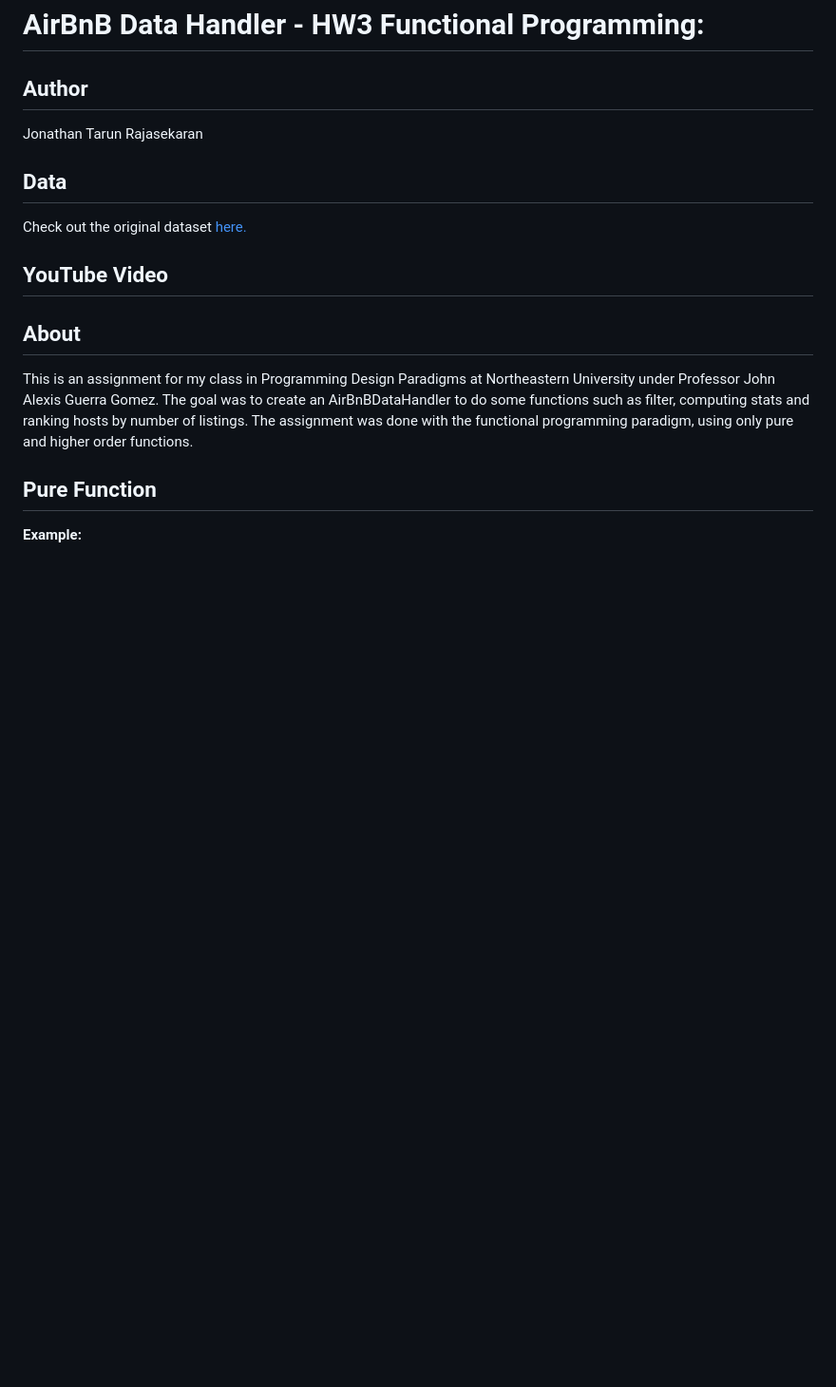
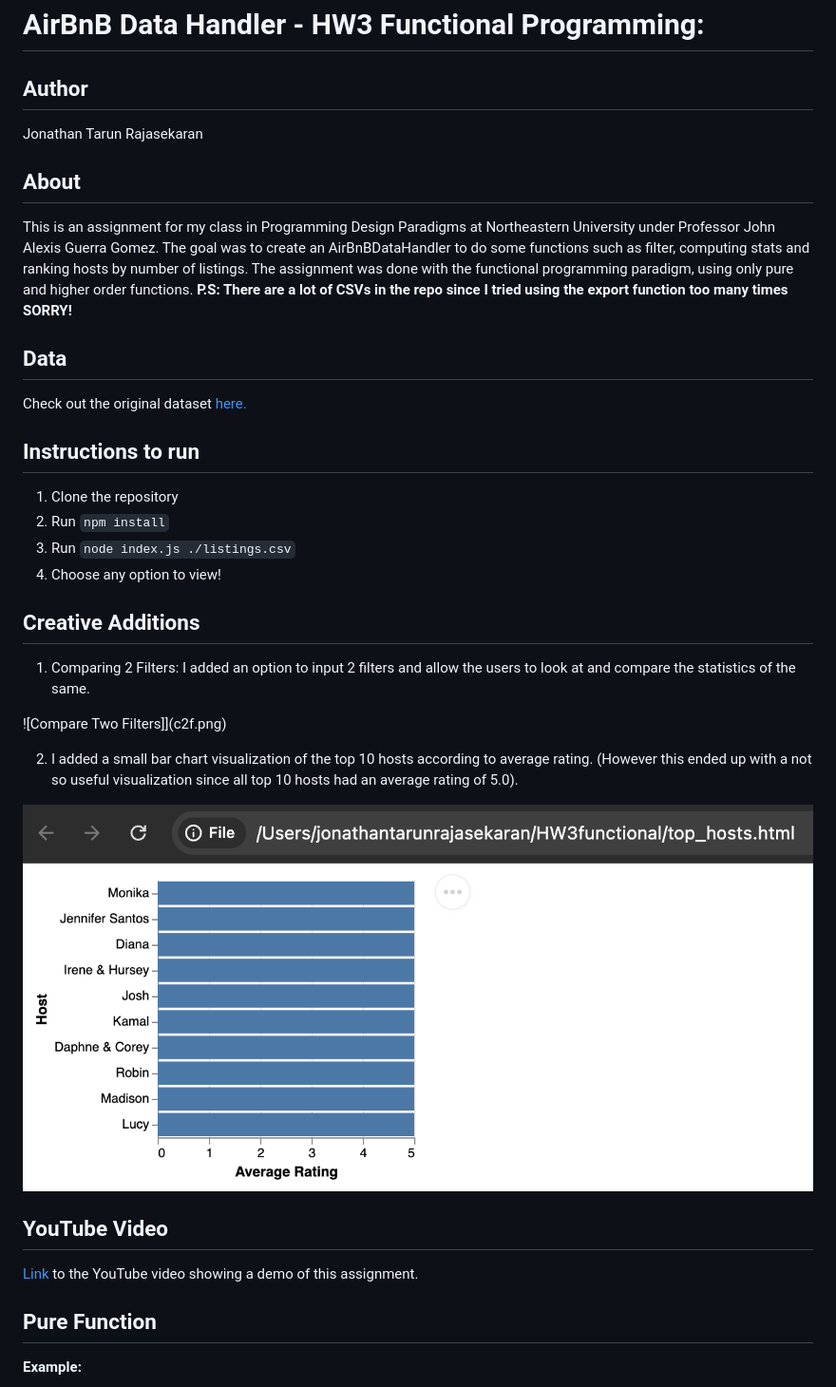
Before and after one commit to jonathantarun/HW3FUNCTIONAL_PDP, a Markdown page: README.md, the part around the change printed below. Shown: that part at 95% size. Drawn GitHub-style; pictures changed too: image.png (added); blank space fills up the shorter version.

````diff
--- a/README.md
+++ b/README.md
@@ -3,14 +3,31 @@
 ## Author
 Jonathan Tarun Rajasekaran
 
+## About
+This is an assignment for my class in Programming Design Paradigms at Northeastern University under Professor John Alexis Guerra Gomez. The goal was to create an AirBnBDataHandler to do some functions such as filter, computing stats and ranking hosts by number of listings. The assignment was done with the functional programming paradigm, using only pure and higher order functions.  **P.S: There are a lot of CSVs in the repo since I tried using the export function too many times SORRY!**
+
 ## Data
 Check out the original dataset [here.](https://data.insideairbnb.com/united-states/ca/oakland/2024-12-22/data/listings.csv.gz)
 
+## Instructions to run
+
+1. Clone the repository
+2. Run ```npm install```
+3. Run ```node index.js ./listings.csv```
+4. Choose any option to view!
+
+## Creative Additions
+
+1. Comparing 2 Filters: I added an option to input 2 filters and allow the users to look at and compare the statistics of the same.
+
+![Compare Two Filters]](c2f.png)
+
+2. I added a small bar chart visualization of the top 10 hosts according to average rating. (However this ended up with a not so useful visualization since all top 10 hosts had an average rating of 5.0).
+
+![Vega Lite Bar Chart](image.png)
+
 ## YouTube Video
-
-
-## About
-This is an assignment for my class in Programming Design Paradigms at Northeastern University under Professor John Alexis Guerra Gomez. The goal was to create an AirBnBDataHandler to do some functions such as filter, computing stats and ranking hosts by number of listings. The assignment was done with the functional programming paradigm, using only pure and higher order functions.
+[Link](https://youtu.be/226HiyZR_pY) to the YouTube video showing a demo of this assignment.
 
 ## Pure Function
 
````
Also changed, not shown: other parts of README.md (+143 -0 lines), c2f.png (added), 7 other files.
